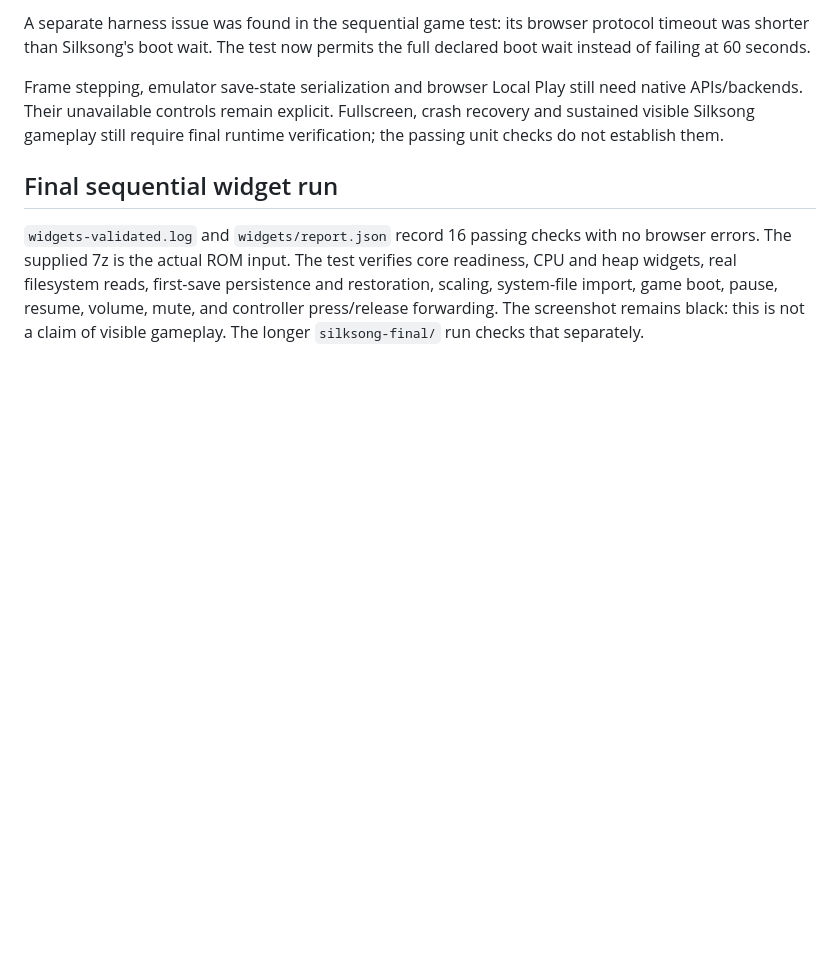
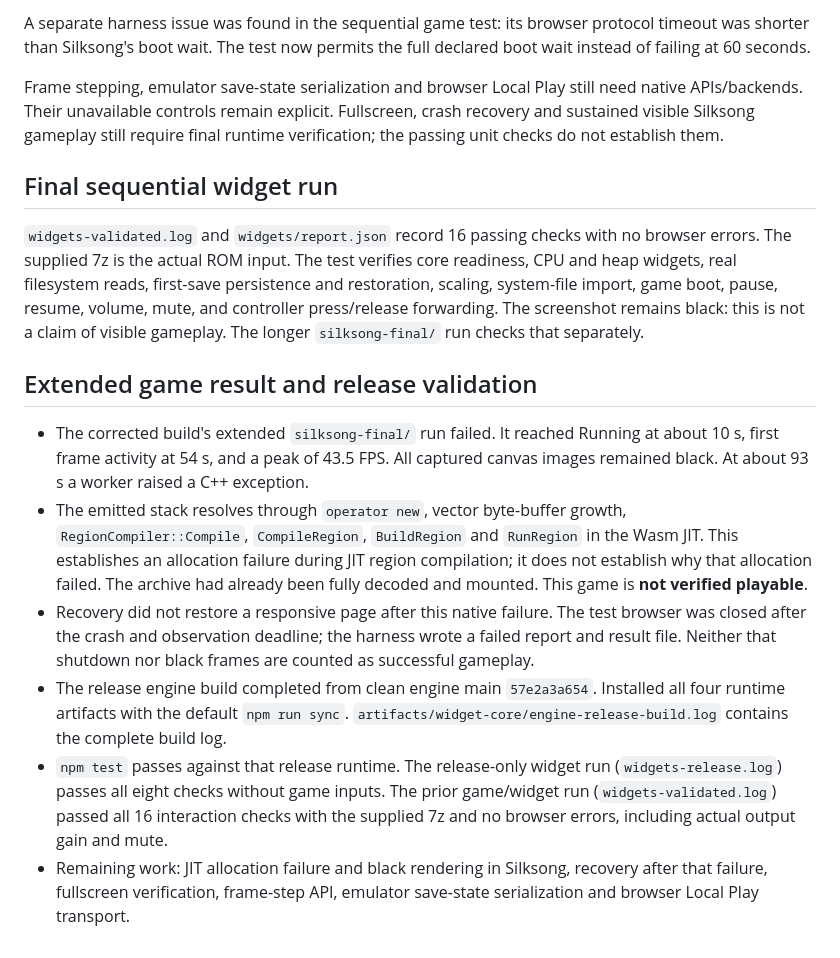
Before and after one commit to Shubin123/eden_web, a Markdown page: docs/widget-core-integration.md, the part around the change. Rendered like a GitHub page; blank space fills up the shorter version.

Commit message:
Record release checks and remaining Silksong failure

```diff
--- a/docs/widget-core-integration.md
+++ b/docs/widget-core-integration.md
@@ -85,3 +85,28 @@ restoration, scaling, system-file import, game boot, pause, resume, volume, mute
 and controller press/release forwarding. The screenshot remains black: this is
 not a claim of visible gameplay. The longer `silksong-final/` run checks that
 separately.
+
+## Extended game result and release validation
+
+- The corrected build's extended `silksong-final/` run failed. It reached Running
+  at about 10 s, first frame activity at 54 s, and a peak of 43.5 FPS. All captured
+  canvas images remained black. At about 93 s a worker raised a C++ exception.
+- The emitted stack resolves through `operator new`, vector byte-buffer growth,
+  `RegionCompiler::Compile`, `CompileRegion`, `BuildRegion` and `RunRegion` in the
+  Wasm JIT. This establishes an allocation failure during JIT region compilation;
+  it does not establish why that allocation failed. The archive had already been
+  fully decoded and mounted. This game is **not verified playable**.
+- Recovery did not restore a responsive page after this native failure. The test
+  browser was closed after the crash and observation deadline; the harness wrote
+  a failed report and result file. Neither that shutdown nor black frames are
+  counted as successful gameplay.
+- The release engine build completed from clean engine main `57e2a3a654`.
+  Installed all four runtime artifacts with the default `npm run sync`.
+  `artifacts/widget-core/engine-release-build.log` contains the complete build log.
+- `npm test` passes against that release runtime. The release-only widget run
+  (`widgets-release.log`) passes all eight checks without game inputs. The prior
+  game/widget run (`widgets-validated.log`) passed all 16 interaction checks with
+  the supplied 7z and no browser errors, including actual output gain and mute.
+- Remaining work: JIT allocation failure and black rendering in Silksong,
+  recovery after that failure, fullscreen verification, frame-step API, emulator
+  save-state serialization and browser Local Play transport.
```
